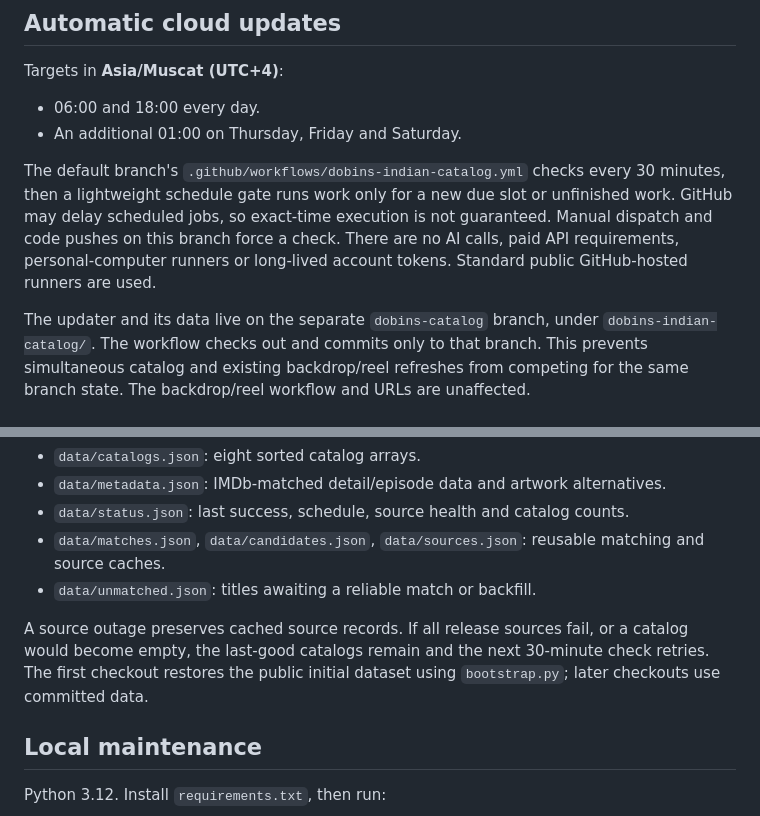
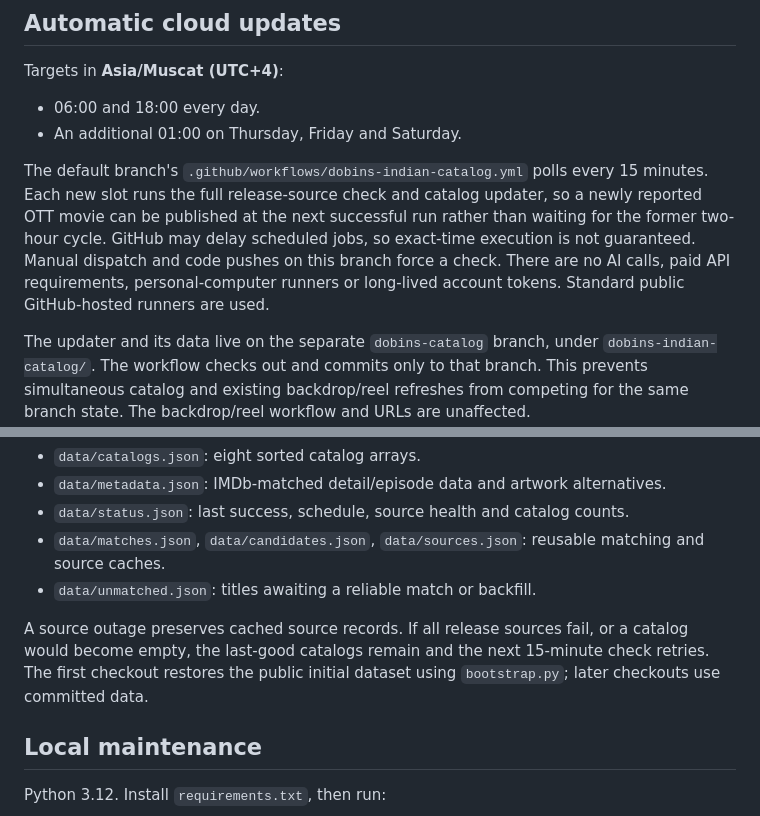
Before and after one commit to dobinmathew-beep/nuvio-cloud-refresher, a Markdown page: dobins-indian-catalog/README.md, 2 parts joined by grey strips. Rendered like a GitHub page.

Commit message:
Document 15-minute release polling

```diff
--- a/dobins-indian-catalog/README.md
+++ b/dobins-indian-catalog/README.md
@@ -13,7 +13,7 @@ Targets in **Asia/Muscat (UTC+4)**:
 - 06:00 and 18:00 every day.
 - An additional 01:00 on Thursday, Friday and Saturday.
 
-The default branch's `.github/workflows/dobins-indian-catalog.yml` checks every 30 minutes, then a lightweight schedule gate runs work only for a new due slot or unfinished work. GitHub may delay scheduled jobs, so exact-time execution is not guaranteed. Manual dispatch and code pushes on this branch force a check. There are no AI calls, paid API requirements, personal-computer runners or long-lived account tokens. Standard public GitHub-hosted runners are used.
+The default branch's `.github/workflows/dobins-indian-catalog.yml` polls every 15 minutes. Each new slot runs the full release-source check and catalog updater, so a newly reported OTT movie can be published at the next successful run rather than waiting for the former two-hour cycle. GitHub may delay scheduled jobs, so exact-time execution is not guaranteed. Manual dispatch and code pushes on this branch force a check. There are no AI calls, paid API requirements, personal-computer runners or long-lived account tokens. Standard public GitHub-hosted runners are used.
 
 The updater and its data live on the separate `dobins-catalog` branch, under `dobins-indian-catalog/`. The workflow checks out and commits only to that branch. This prevents simultaneous catalog and existing backdrop/reel refreshes from competing for the same branch state. The backdrop/reel workflow and URLs are unaffected.
 
@@ -50,7 +50,7 @@ Generated data:
 - `data/matches.json`, `data/candidates.json`, `data/sources.json`: reusable matching and source caches.
 - `data/unmatched.json`: titles awaiting a reliable match or backfill.
 
-A source outage preserves cached source records. If all release sources fail, or a catalog would become empty, the last-good catalogs remain and the next 30-minute check retries. The first checkout restores the public initial dataset using `bootstrap.py`; later checkouts use committed data.
+A source outage preserves cached source records. If all release sources fail, or a catalog would become empty, the last-good catalogs remain and the next 15-minute check retries. The first checkout restores the public initial dataset using `bootstrap.py`; later checkouts use committed data.
 
 ## Local maintenance
 
```
